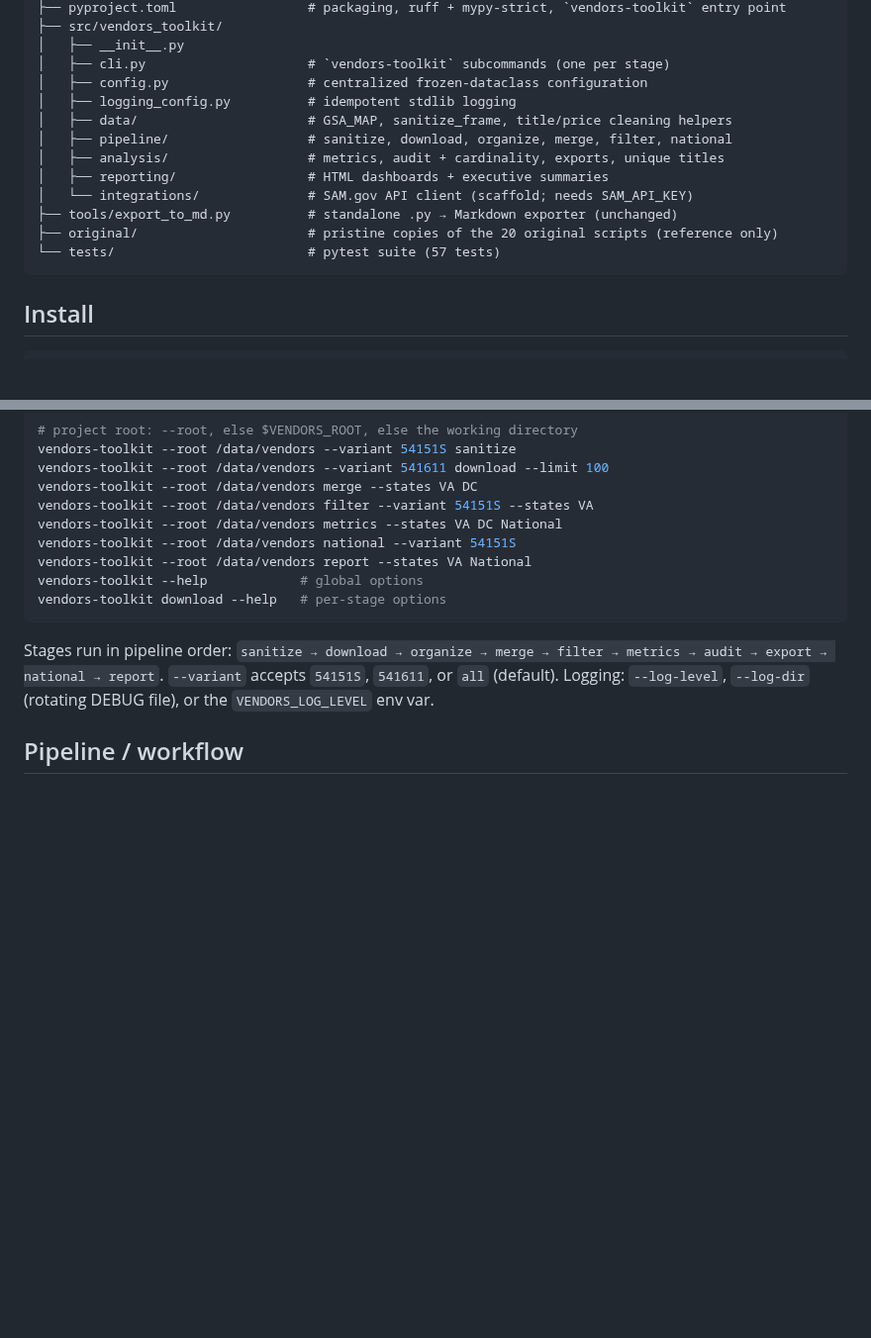
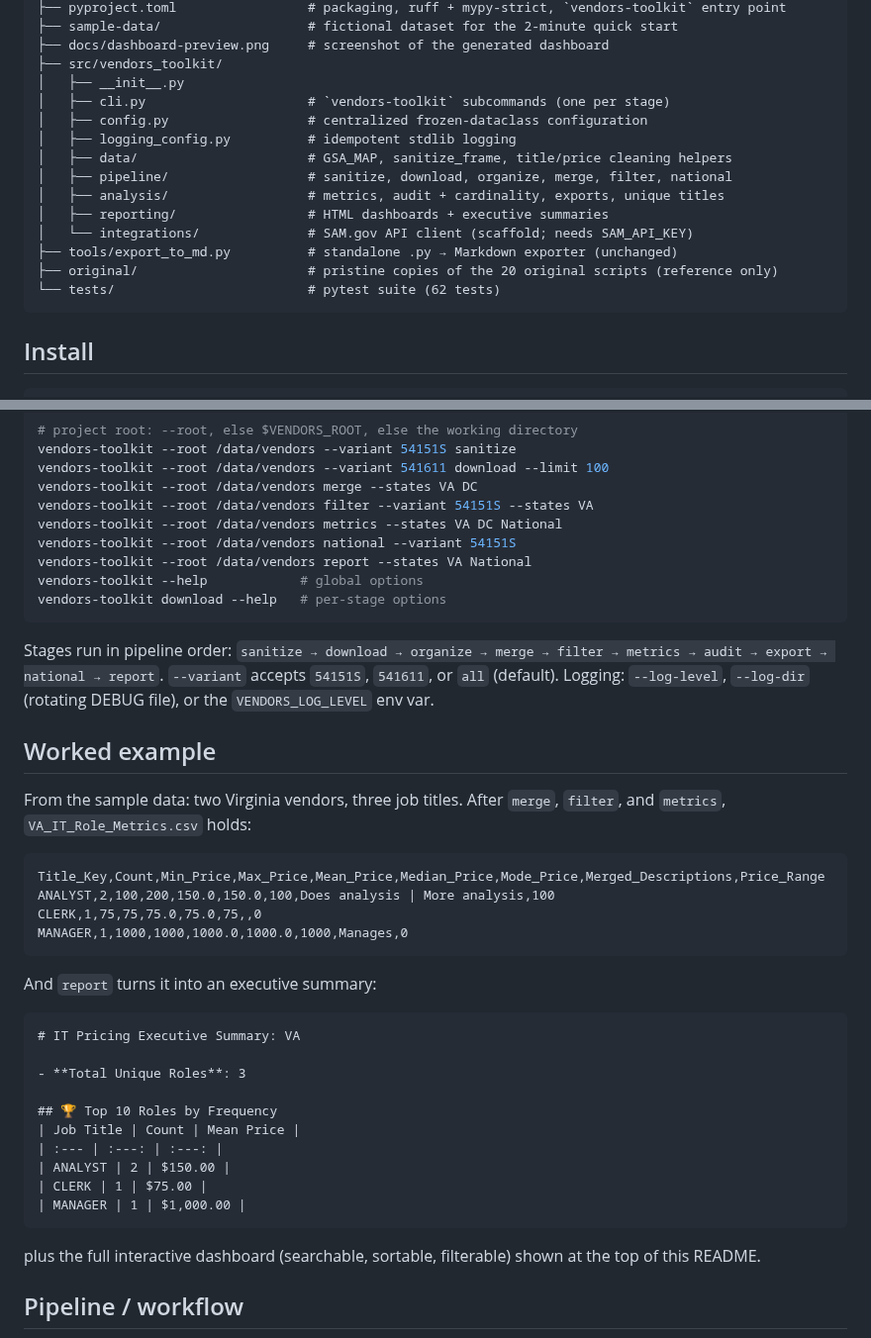
Before and after one commit to enonymous1/gsa-vendor-toolkit, a Markdown page: README.md, 2 parts joined by grey strips. Shown at 99% size. Rendered like a GitHub page; blank space fills up the shorter version.

````diff
--- a/README.md
+++ b/README.md
@@ -20,4 +74,6 @@ gsa-vendor-toolkit/
 ├── pyproject.toml                 # packaging, ruff + mypy-strict, `vendors-toolkit` entry point
+├── sample-data/                   # fictional dataset for the 2-minute quick start
+├── docs/dashboard-preview.png     # screenshot of the generated dashboard
 ├── src/vendors_toolkit/
 │   ├── __init__.py
 │   ├── cli.py                     # `vendors-toolkit` subcommands (one per stage)
@@ -30,7 +86,7 @@ gsa-vendor-toolkit/
 │   └── integrations/              # SAM.gov API client (scaffold; needs SAM_API_KEY)
 ├── tools/export_to_md.py          # standalone .py → Markdown exporter (unchanged)
 ├── original/                      # pristine copies of the 20 original scripts (reference only)
-└── tests/                         # pytest suite (57 tests)
+└── tests/                         # pytest suite (62 tests)
 ```
 
 ## Install
@@ -60,5 +116,35 @@ metrics → audit → export → national → report`. `--variant` accepts `5415
 `541611`, or `all` (default). Logging: `--log-level`, `--log-dir` (rotating DEBUG
 file), or the `VENDORS_LOG_LEVEL` env var.
 
+## Worked example
+
+From the sample data: two Virginia vendors, three job titles. After `merge`,
+`filter`, and `metrics`, `VA_IT_Role_Metrics.csv` holds:
+
+```csv
+Title_Key,Count,Min_Price,Max_Price,Mean_Price,Median_Price,Mode_Price,Merged_Descriptions,Price_Range
+ANALYST,2,100,200,150.0,150.0,100,Does analysis | More analysis,100
+CLERK,1,75,75,75.0,75.0,75,,0
+MANAGER,1,1000,1000,1000.0,1000.0,1000,Manages,0
+```
+
+And `report` turns it into an executive summary:
+
+```markdown
+# IT Pricing Executive Summary: VA
+
+- **Total Unique Roles**: 3
+
+## 🏆 Top 10 Roles by Frequency
+| Job Title | Count | Mean Price |
+| :--- | :---: | :---: |
+| ANALYST | 2 | $150.00 |
+| CLERK | 1 | $75.00 |
+| MANAGER | 1 | $1,000.00 |
+```
+
+plus the full interactive dashboard (searchable, sortable, filterable) shown
+at the top of this README.
+
 ## Pipeline / workflow
 
````
Also changed, not shown: other parts of README.md (+69 -7 lines), docs/dashboard-preview.png (added), 8 other files.
